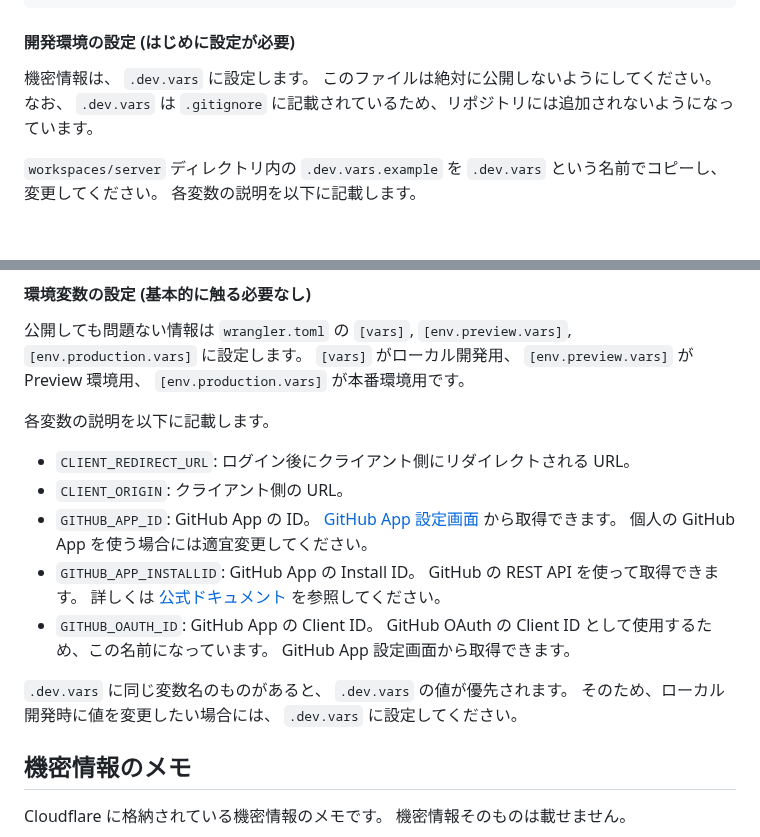
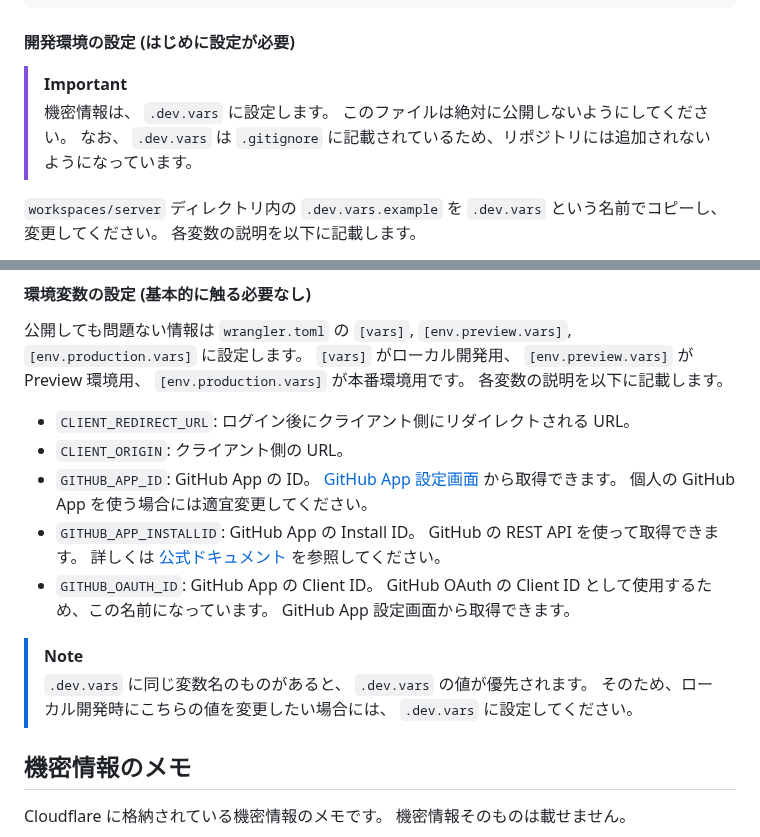
Before and after one commit to saitamau-maximum/id, a Markdown page: README.md, 2 parts joined by grey strips. GitHub-like rendering; blank space fills up the shorter version.

Commit message:
docs: emphasize the importance of keeping .dev.vars confidential

```diff
--- a/README.md
+++ b/README.md
@@ -34,9 +34,10 @@ pnpm apply:seed:local
 
 #### 開発環境の設定 (はじめに設定が必要)
 
-機密情報は、 `.dev.vars` に設定します。
-このファイルは絶対に公開しないようにしてください。
-なお、 `.dev.vars` は `.gitignore` に記載されているため、リポジトリには追加されないようになっています。
+> [!IMPORTANT]
+> 機密情報は、 `.dev.vars` に設定します。
+> このファイルは絶対に公開しないようにしてください。
+> なお、 `.dev.vars` は `.gitignore` に記載されているため、リポジトリには追加されないようになっています。
 
 `workspaces/server` ディレクトリ内の `.dev.vars.example` を `.dev.vars` という名前でコピーし、変更してください。
 各変数の説明を以下に記載します。
@@ -60,7 +61,6 @@ pnpm apply:seed:local
 
 公開しても問題ない情報は `wrangler.toml` の `[vars]`, `[env.preview.vars]`, `[env.production.vars]` に設定します。
 `[vars]` がローカル開発用、 `[env.preview.vars]` が Preview 環境用、 `[env.production.vars]` が本番環境用です。
-
 各変数の説明を以下に記載します。
 
 - `CLIENT_REDIRECT_URL`: ログイン後にクライアント側にリダイレクトされる URL。
@@ -69,8 +69,9 @@ pnpm apply:seed:local
 - `GITHUB_APP_INSTALLID`: GitHub App の Install ID。 GitHub の REST API を使って取得できます。 詳しくは [公式ドキュメント](https://docs.github.com/ja/apps/creating-github-apps/authenticating-with-a-github-app/authenticating-as-a-github-app-installation) を参照してください。
 - `GITHUB_OAUTH_ID`: GitHub App の Client ID。 GitHub OAuth の Client ID として使用するため、この名前になっています。 GitHub App 設定画面から取得できます。
 
-`.dev.vars` に同じ変数名のものがあると、 `.dev.vars` の値が優先されます。
-そのため、ローカル開発時に値を変更したい場合には、 `.dev.vars` に設定してください。
+> [!NOTE]
+> `.dev.vars` に同じ変数名のものがあると、 `.dev.vars` の値が優先されます。
+> そのため、ローカル開発時にこちらの値を変更したい場合には、 `.dev.vars` に設定してください。
 
 ## 機密情報のメモ
 
```
